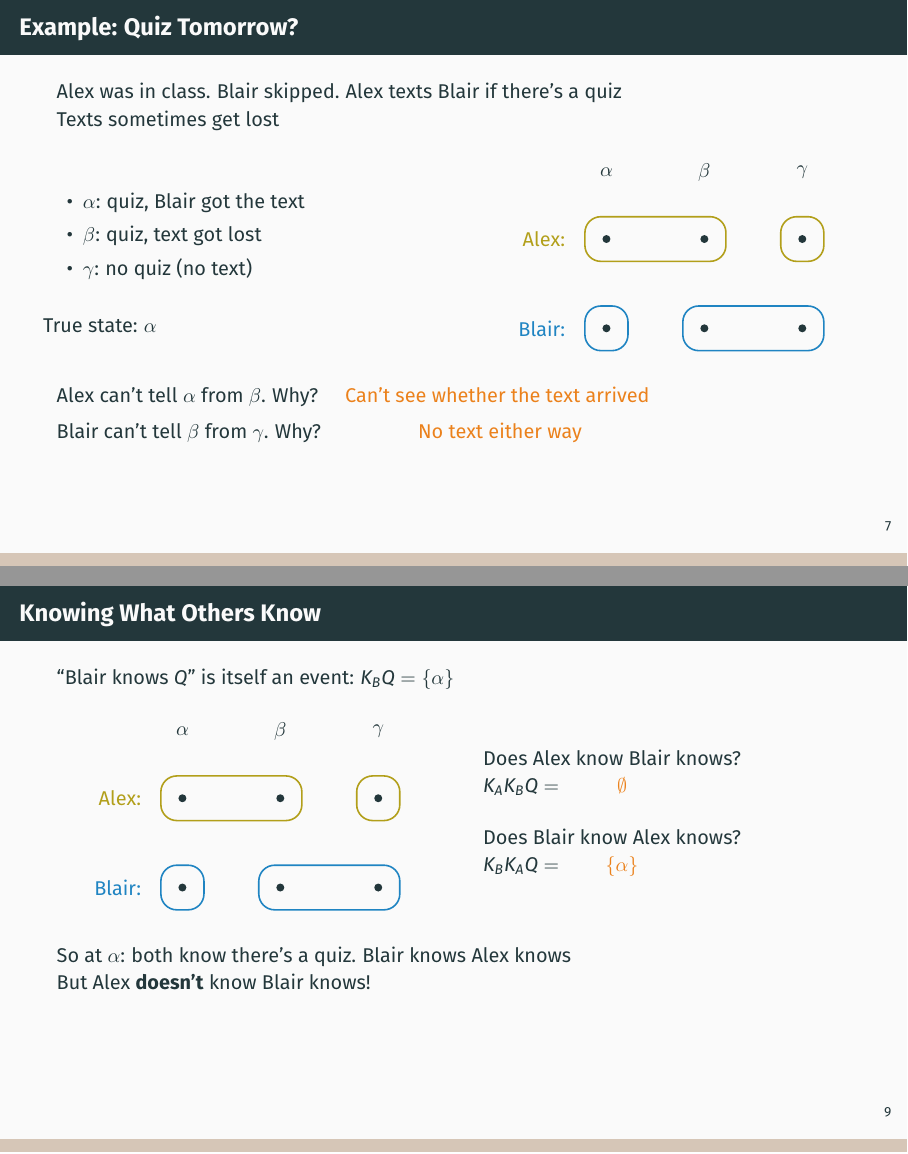
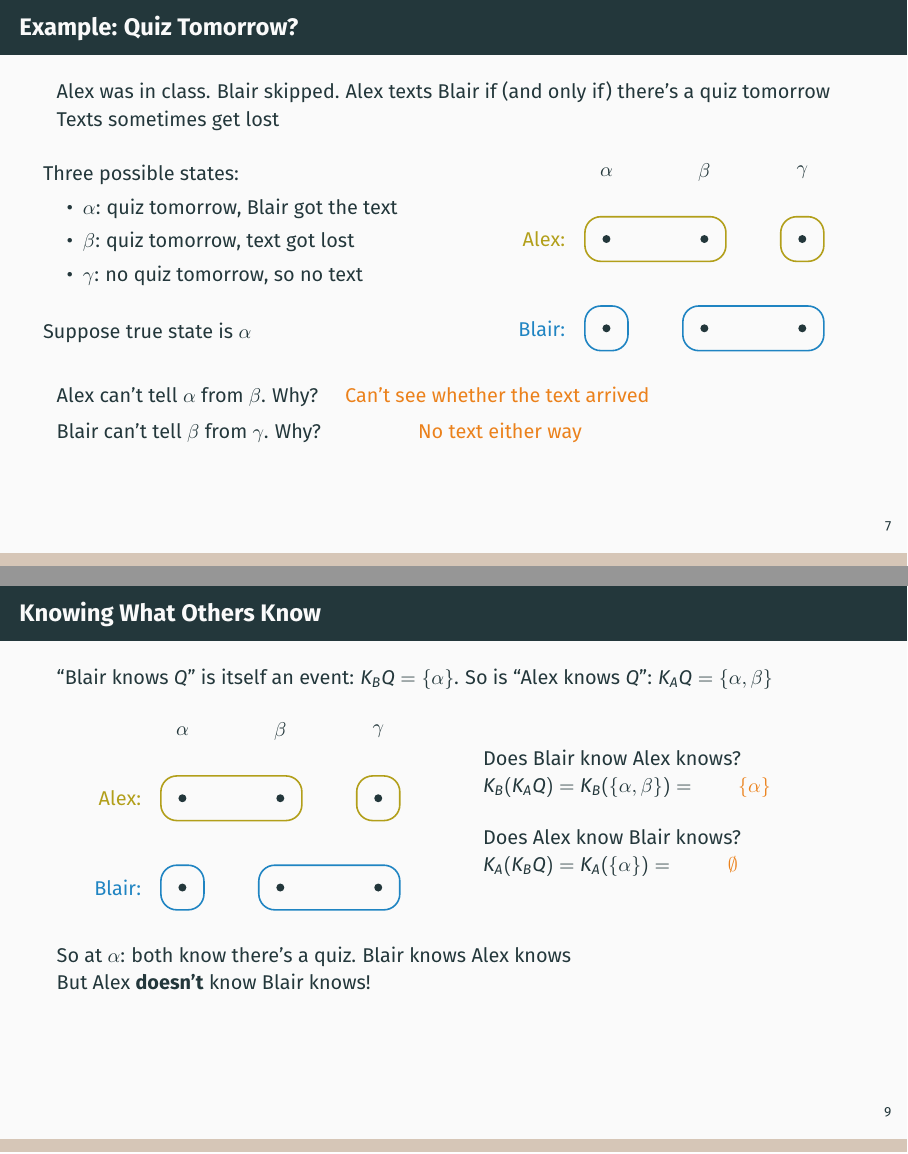
Before and after one commit to pauljhealy/ECON5001-GameTheory, LaTeX slides (LectureSlides/11_KnowledgeBeliefs.tex): pages 18 and 23 of 47, joined at a grey line. Compiled offline with LaTeX, dvips and Ghostscript.

Commit message:
Updates from Overleaf

```diff
--- a/LectureSlides/11_KnowledgeBeliefs.tex
+++ b/LectureSlides/11_KnowledgeBeliefs.tex
@@ -232,17 +235,18 @@ Feel free to talk! And play it the way you'd actually play it.
 \end{frame}
 
 \begin{frame}{Example: Quiz Tomorrow?}
-Alex was in class. Blair skipped. Alex texts Blair if there's a quiz\\ Texts sometimes get lost
+Alex was in class. Blair skipped. Alex texts Blair if (and only if) there's a quiz tomorrow\\ Texts sometimes get lost
 \bsk
 \begin{columns}[c]
 \begin{column}{0.48\textwidth}
+Three possible states:
 \begin{itemize}
-    \item $\alpha$: quiz, Blair got the text
-    \item $\beta$: quiz, text got lost
-    \item $\gamma$: no quiz (no text)
+    \item $\alpha$: quiz tomorrow, Blair got the text
+    \item $\beta$: quiz tomorrow, text got lost
+    \item $\gamma$: no quiz tomorrow, so no text
 \end{itemize}
 \bsk
-True state: $\alpha$
+Suppose true state is $\alpha$
 \end{column}
 \begin{column}{0.5\textwidth}
 \centering
@@ -276,7 +280,7 @@ At $\alpha$, who knows about the quiz? \only<2->{\alert{Both!}}
 \end{frame}
 
 \begin{frame}{Knowing What Others Know}
-``Blair knows $Q$'' is itself an event: $K_BQ=\{\alpha\}$
+``Blair knows $Q$'' is itself an event: $K_BQ=\{\alpha\}$. So is ``Alex knows $Q$'': $K_AQ=\{\alpha,\beta\}$
 \bsk
 \begin{columns}[c]
 \begin{column}{0.5\textwidth}
@@ -284,11 +288,11 @@ At $\alpha$, who knows about the quiz? \only<2->{\alert{Both!}}
 \quizparts[0.68in]{}
 \end{column}
 \begin{column}{0.48\textwidth}
+Does Blair know Alex knows?\\
+$K_B (K_A Q)=K_B (\{\alpha,\beta\})=$ \ans{0.8in}{$\{\alpha\}$}
+\bsk
 Does Alex know Blair knows?\\
-$K_A K_B Q=$ \ans{0.8in}{$\emptyset$}
-\bsk
-Does Blair know Alex knows?\\
-$K_B K_A Q=$ \ans{0.8in}{$\{\alpha\}$}
+$K_A (K_B Q)=K_A(\{\alpha\})=$ \ans{0.8in}{$\emptyset$}
 \end{column}
 \end{columns}
 \bsk
```
Also changed, not shown: LectureSlides/11_KnowledgeBeliefs.tex (17 more changed lines).
